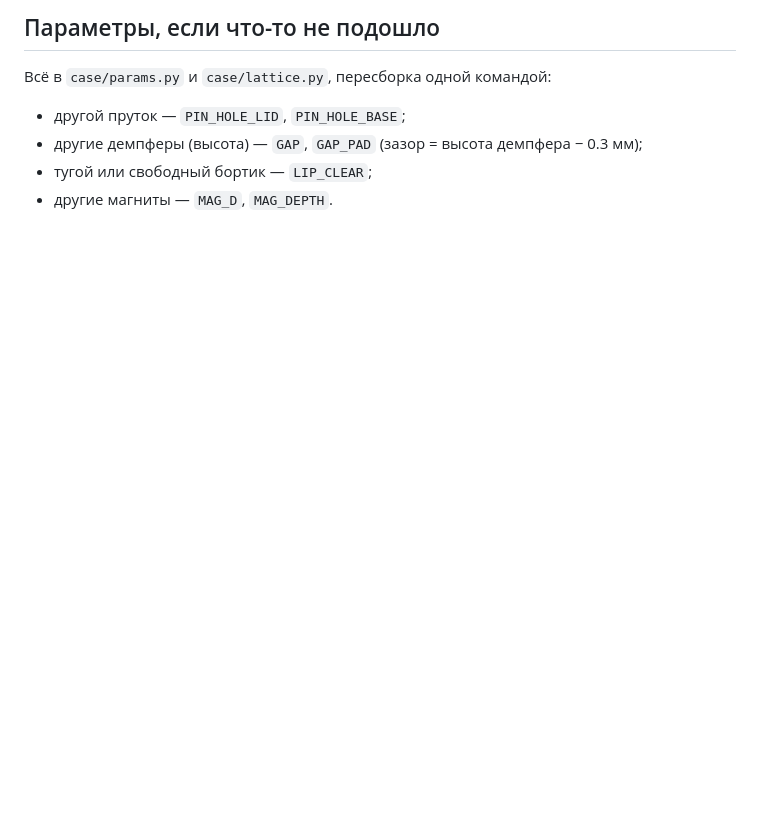
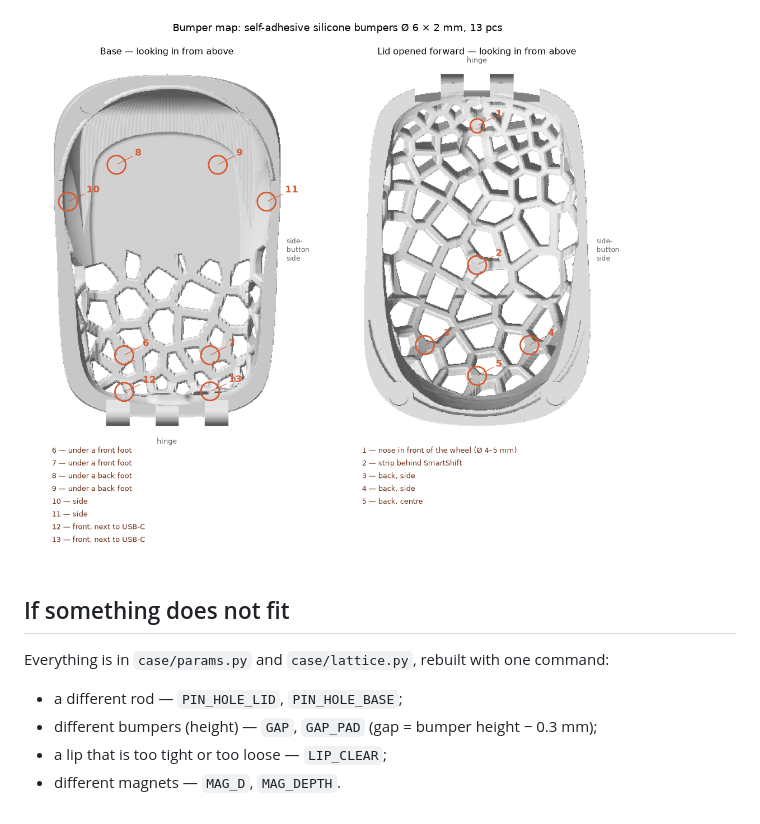
Before and after one commit to Yarad/mx-anywhere-3-case, a Markdown page: PRINTING.md, the part around one of its changes. Rendered like a GitHub page; pictures changed too: docs/bumper_map.png; blank space fills up the shorter version.

```diff
--- a/PRINTING.md
+++ b/PRINTING.md
@@ -53,9 +56,11 @@
 
-## Параметры, если что-то не подошло
+![Bumper map](docs/bumper_map.png)
 
-Всё в `case/params.py` и `case/lattice.py`, пересборка одной командой:
+## If something does not fit
 
-- другой пруток — `PIN_HOLE_LID`, `PIN_HOLE_BASE`;
-- другие демпферы (высота) — `GAP`, `GAP_PAD` (зазор = высота демпфера − 0.3 мм);
-- тугой или свободный бортик — `LIP_CLEAR`;
-- другие магниты — `MAG_D`, `MAG_DEPTH`.
+Everything is in `case/params.py` and `case/lattice.py`, rebuilt with one command:
+
+- a different rod — `PIN_HOLE_LID`, `PIN_HOLE_BASE`;
+- different bumpers (height) — `GAP`, `GAP_PAD` (gap = bumper height − 0.3 mm);
+- a lip that is too tight or too loose — `LIP_CLEAR`;
+- different magnets — `MAG_D`, `MAG_DEPTH`.
```
Also changed, not shown: other parts of PRINTING.md (+39 -36 lines), PRINTING.ru.md (added, +66 -0 lines), README.md (+3 -1 lines), README.ru.md (added, +67 -0 lines), docs/bumper_map.ru.png (added), docs/case_views.png, docs/case_views.ru.png (added), 3 other files.
